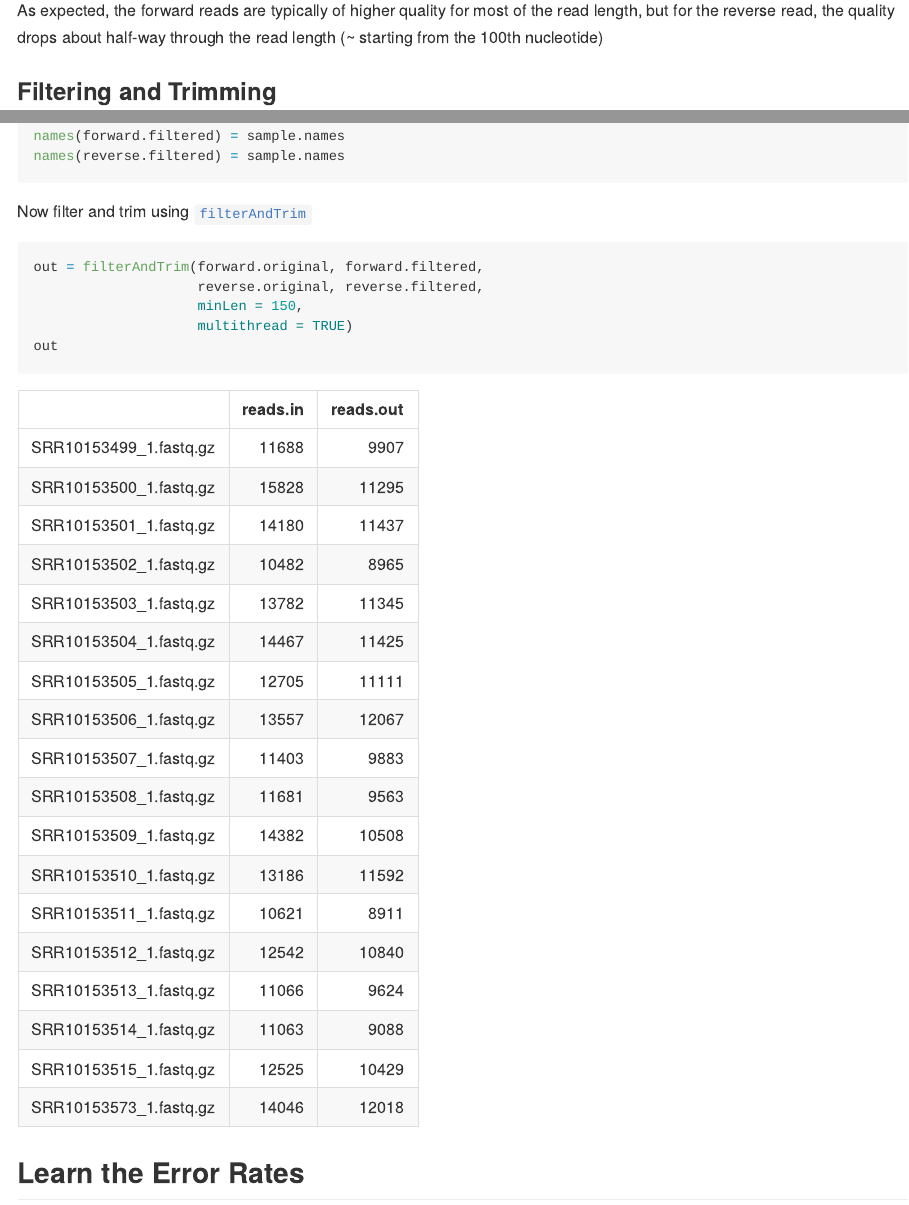
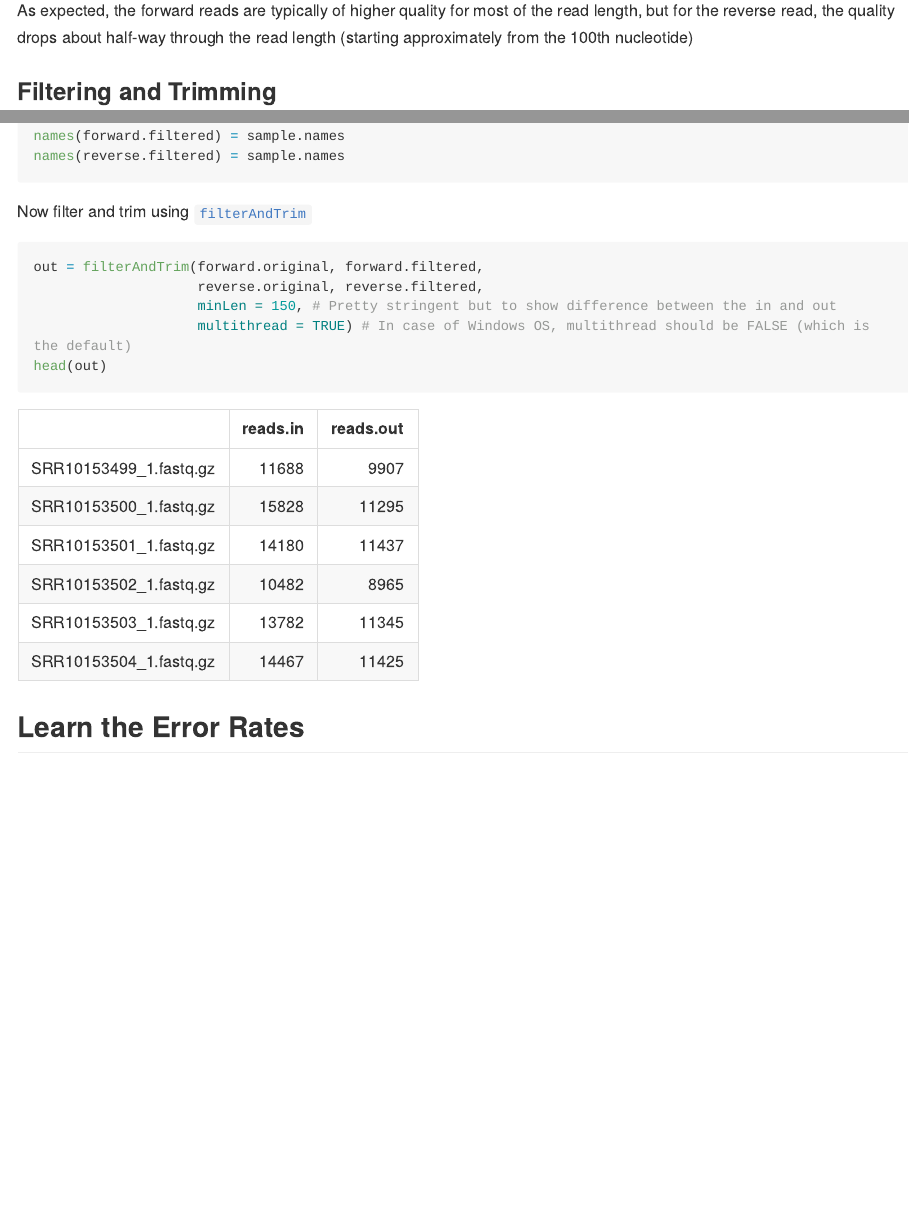
Before and after one commit to ahmedmoustafa/ALS, an R Markdown document (ALS.Rmd): the page in a window 1100 px wide, from 6170 px down, and a second part further down, joined at a grey line. The pictures show the output file ALS.md that the author committed with the source, drawn offline in the style of GitHub; long lines of code are wrapped.

Commit message:
Minor update

````diff
--- a/ALS.Rmd
+++ b/ALS.Rmd
@@ -131,7 +131,7 @@ Then the quality profile of *reverse* reads of the same first two samples above
 plotQualityProfile(reverse.original[1:2])
 ```
 
-As expected, the forward reads are typically of higher quality for most of the read length, but for the reverse read, the quality drops about half-way through the read length (~ starting from the 100th nucleotide)
+As expected, the forward reads are typically of higher quality for most of the read length, but for the reverse read, the quality drops about half-way through the read length (starting approximately from the 100th nucleotide)
 
 ### Filtering and Trimming
 
@@ -150,9 +150,9 @@ Now filter and trim using [`filterAndTrim`](https://rdrr.io/bioc/dada2/man/filte
 ```{r}
 out = filterAndTrim(forward.original, forward.filtered,
                     reverse.original, reverse.filtered,
-                    minLen = 150,
-                    multithread = TRUE)
-out
+                    minLen = 150, # Pretty stringent but to show difference between the in and out
+                    multithread = TRUE) # In case of Windows OS, multithread should be FALSE (which is the default)
+head(out)
 ```
 
 ## Learn the Error Rates
````
Also changed, not shown: ALS.md, ALS_files/figure-gfm/unnamed-chunk-34-1.png.
